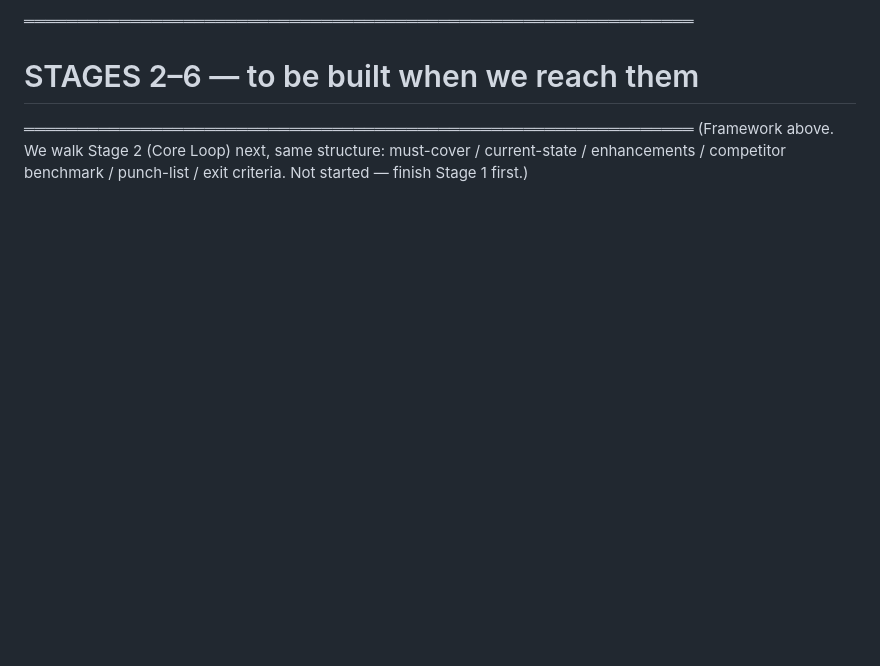
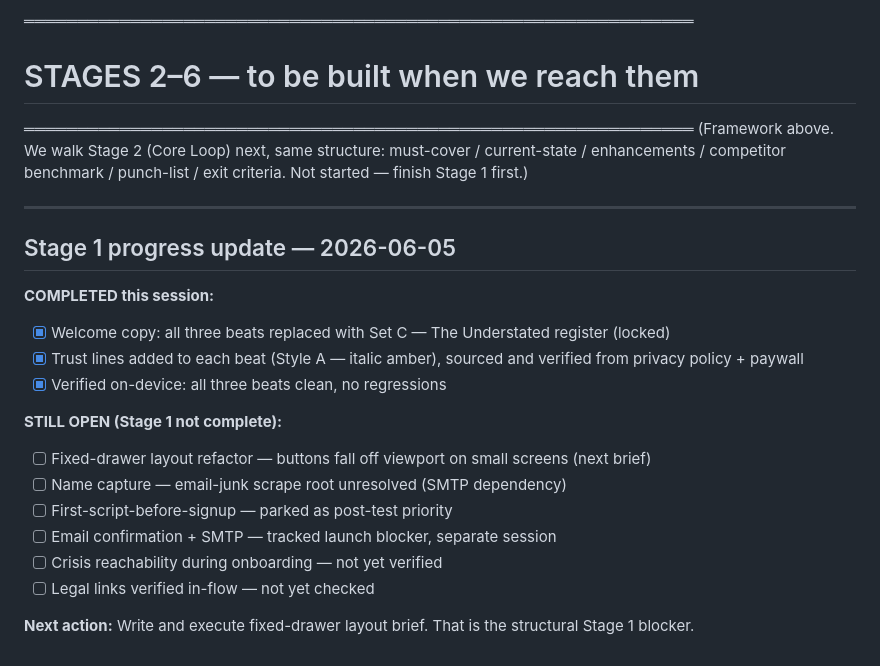
Before and after one commit to mrhtly83-cmd/sturdy, a Markdown page: docs/STURDY_JOURNEY_AUDIT.md, the part around the change. Drawn GitHub-style; blank space fills up the shorter version.

```diff
--- a/docs/STURDY_JOURNEY_AUDIT.md
+++ b/docs/STURDY_JOURNEY_AUDIT.md
@@ -150,3 +150,22 @@ and we don't reopen it.
 (Framework above. We walk Stage 2 (Core Loop) next, same structure: must-cover / current-state /
 enhancements / competitor benchmark / punch-list / exit criteria. Not started — finish Stage 1
 first.)
+
+---
+
+## Stage 1 progress update — 2026-06-05
+
+**COMPLETED this session:**
+- [x] Welcome copy: all three beats replaced with Set C — The Understated register (locked)
+- [x] Trust lines added to each beat (Style A — italic amber), sourced and verified from privacy policy + paywall
+- [x] Verified on-device: all three beats clean, no regressions
+
+**STILL OPEN (Stage 1 not complete):**
+- [ ] Fixed-drawer layout refactor — buttons fall off viewport on small screens (next brief)
+- [ ] Name capture — email-junk scrape root unresolved (SMTP dependency)
+- [ ] First-script-before-signup — parked as post-test priority
+- [ ] Email confirmation + SMTP — tracked launch blocker, separate session
+- [ ] Crisis reachability during onboarding — not yet verified
+- [ ] Legal links verified in-flow — not yet checked
+
+**Next action:** Write and execute fixed-drawer layout brief. That is the structural Stage 1 blocker.
```
Also changed, not shown: docs/OPERATIONS.md (+32 -0 lines).
